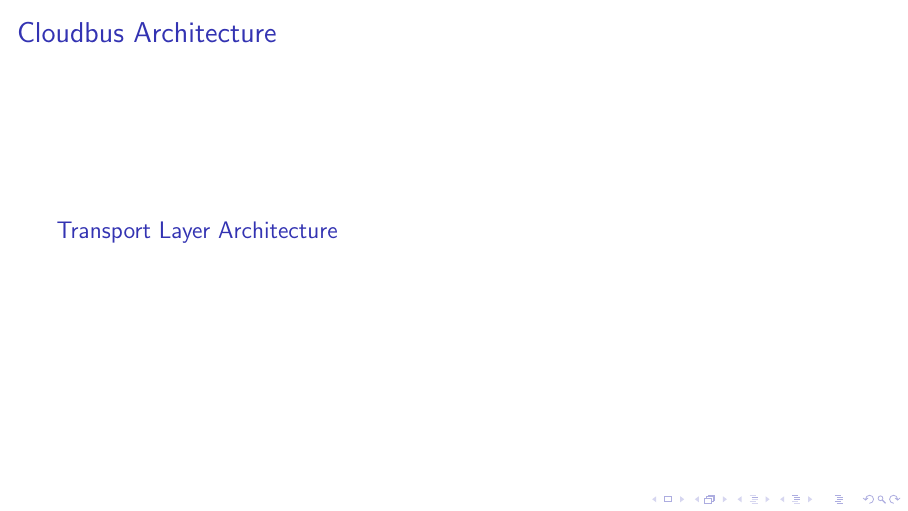
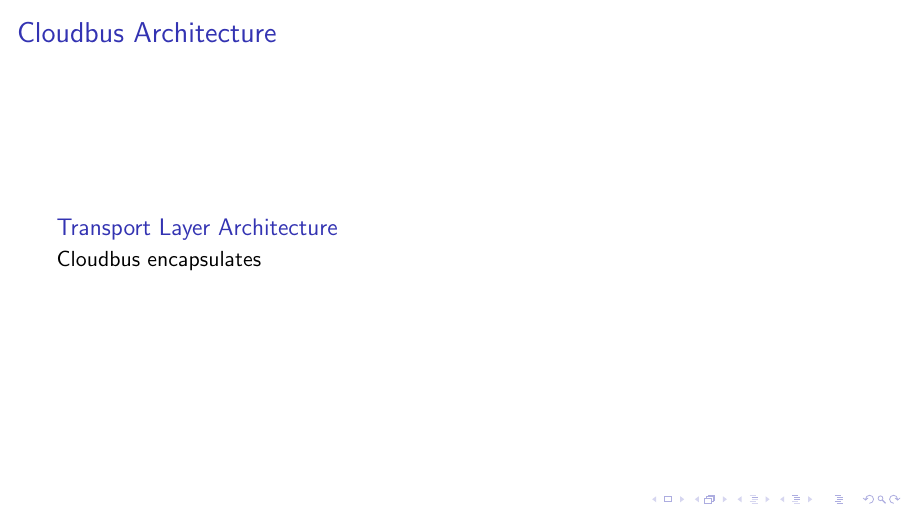
Before and after one commit to kcexn/cloudbus, LaTeX slides (presentations/UoM Architecture and Dynamic Rate Limiting/uom-architecture.tex, which reads presentations/UoM Architecture and Dynamic Rate Limiting/frames/architecture.tex): page 4 of 5. Compiled offline with pdfLaTeX; a LaTeX package or settings file that is missing is left out.

Commit message:
txs auto checkin

```diff
--- a/presentations/UoM Architecture and Dynamic Rate Limiting/frames/architecture.tex
+++ b/presentations/UoM Architecture and Dynamic Rate Limiting/frames/architecture.tex
@@ -32,7 +32,7 @@
 	}
 	\only<3>{
 		\begin{block}{Transport Layer Architecture}
-
+			Cloudbus encapsulates
 		\end{block}
 	}
 \end{frame}
```
